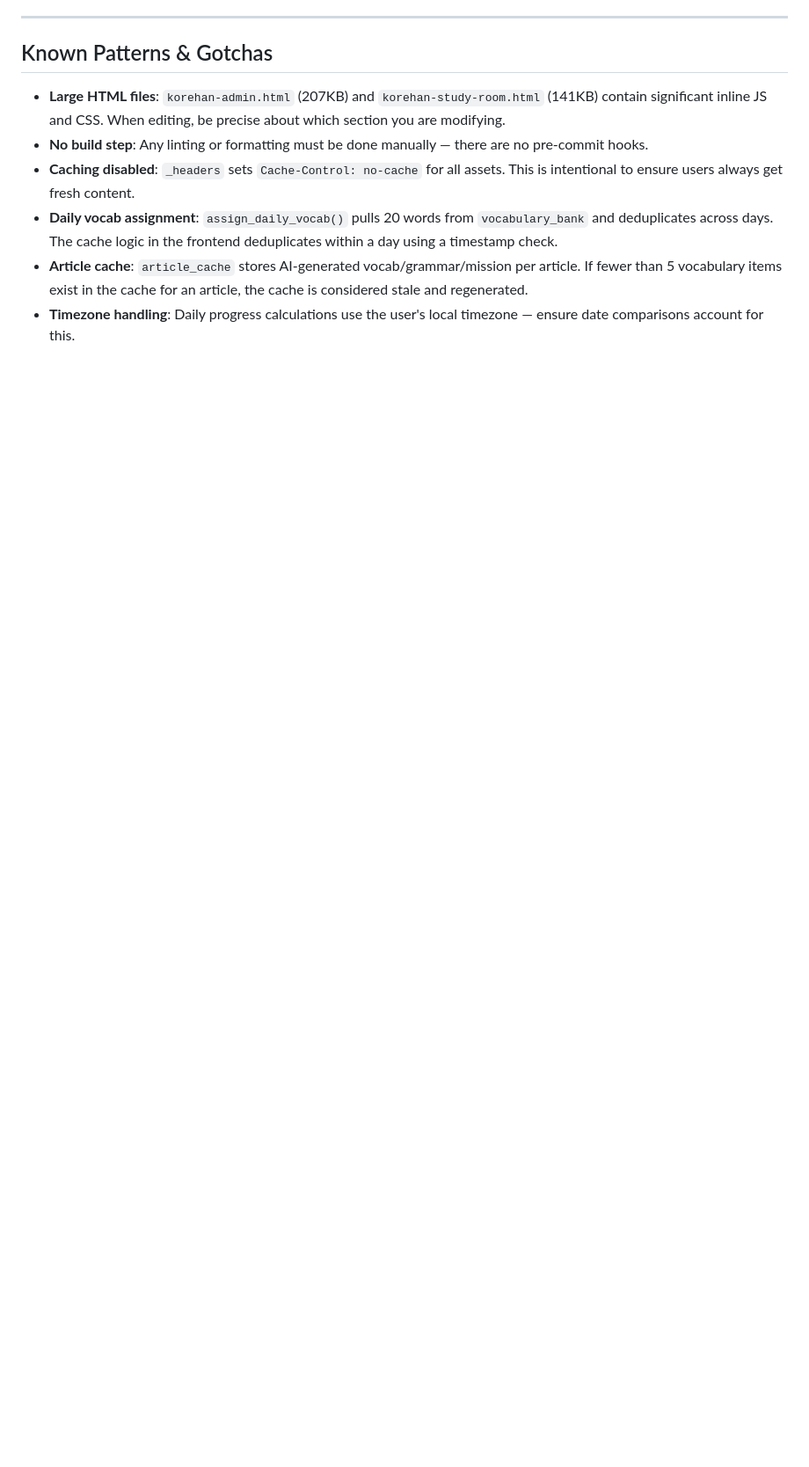
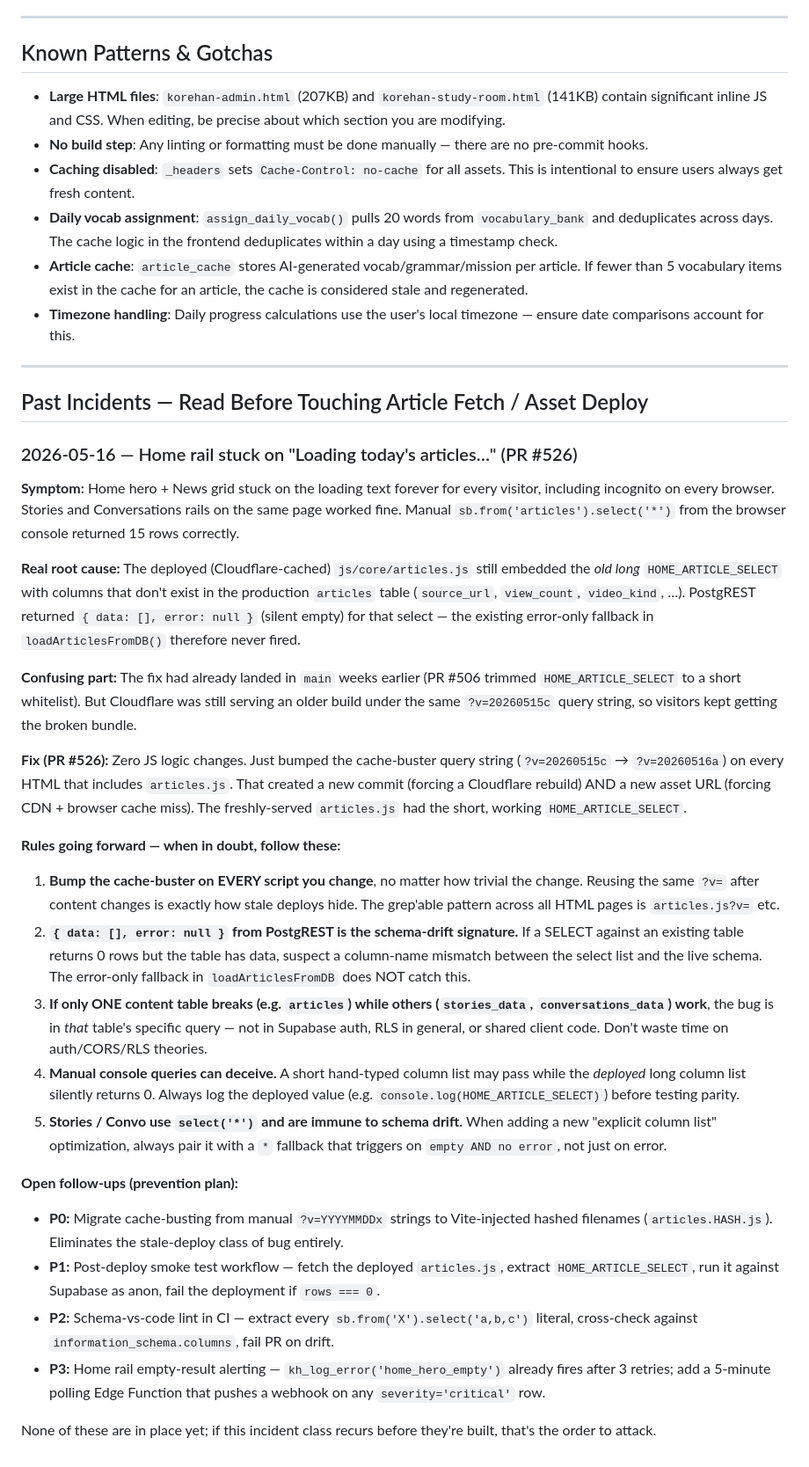
Before and after one commit to enane960819-hub/korehan-news, a Markdown page: CLAUDE.md, the part around the change. Shown at 88% size. GitHub-like rendering; blank space fills up the shorter version.

Commit message:
CLAUDE.md: log 2026-05-16 stale-deploy incident + prevention rules
Capture the home-rail "Loading today's articles…" stall as a past incident
so future sessions don't re-hit the same trap. Key rules captured:

- Always bump cache-buster on script changes (reusing ?v= after content
  change is how stale deploys hide)
- `{data:[], error:null}` from PostgREST is the schema-drift signature;
  the error-only fallback does NOT catch this
- If only one content table breaks while others work, the bug is in that
  table's specific query — not auth/RLS/CORS
- Manual console queries deceive when the deployed select string differs
- Stories/Convo use select('*') and are schema-drift immune

Also lists prevention follow-ups in priority order (hashed filenames,
post-deploy smoke test, schema-vs-code lint, empty-rail alerting).

```diff
--- a/CLAUDE.md
+++ b/CLAUDE.md
@@ -279,3 +279,33 @@ Use `learning_hub_client.js` helpers if available. If adding a new RPC:
 - **Daily vocab assignment**: `assign_daily_vocab()` pulls 20 words from `vocabulary_bank` and deduplicates across days. The cache logic in the frontend deduplicates within a day using a timestamp check.
 - **Article cache**: `article_cache` stores AI-generated vocab/grammar/mission per article. If fewer than 5 vocabulary items exist in the cache for an article, the cache is considered stale and regenerated.
 - **Timezone handling**: Daily progress calculations use the user's local timezone — ensure date comparisons account for this.
+
+---
+
+## Past Incidents — Read Before Touching Article Fetch / Asset Deploy
+
+### 2026-05-16 — Home rail stuck on "Loading today's articles…" (PR #526)
+
+**Symptom:** Home hero + News grid stuck on the loading text forever for every visitor, including incognito on every browser. Stories and Conversations rails on the same page worked fine. Manual `sb.from('articles').select('*')` from the browser console returned 15 rows correctly.
+
+**Real root cause:** The deployed (Cloudflare-cached) `js/core/articles.js` still embedded the *old long* `HOME_ARTICLE_SELECT` with columns that don't exist in the production `articles` table (`source_url`, `view_count`, `video_kind`, …). PostgREST returned `{ data: [], error: null }` (silent empty) for that select — the existing error-only fallback in `loadArticlesFromDB()` therefore never fired.
+
+**Confusing part:** The fix had already landed in `main` weeks earlier (PR #506 trimmed `HOME_ARTICLE_SELECT` to a short whitelist). But Cloudflare was still serving an older build under the same `?v=20260515c` query string, so visitors kept getting the broken bundle.
+
+**Fix (PR #526):** Zero JS logic changes. Just bumped the cache-buster query string (`?v=20260515c` → `?v=20260516a`) on every HTML that includes `articles.js`. That created a new commit (forcing a Cloudflare rebuild) AND a new asset URL (forcing CDN + browser cache miss). The freshly-served `articles.js` had the short, working `HOME_ARTICLE_SELECT`.
+
+**Rules going forward — when in doubt, follow these:**
+
+1. **Bump the cache-buster on EVERY script you change**, no matter how trivial the change. Reusing the same `?v=` after content changes is exactly how stale deploys hide. The grep'able pattern across all HTML pages is `articles.js?v=` etc.
+2. **`{ data: [], error: null }` from PostgREST is the schema-drift signature.** If a SELECT against an existing table returns 0 rows but the table has data, suspect a column-name mismatch between the select list and the live schema. The error-only fallback in `loadArticlesFromDB` does NOT catch this.
+3. **If only ONE content table breaks (e.g. `articles`) while others (`stories_data`, `conversations_data`) work**, the bug is in *that* table's specific query — not in Supabase auth, RLS in general, or shared client code. Don't waste time on auth/CORS/RLS theories.
+4. **Manual console queries can deceive.** A short hand-typed column list may pass while the *deployed* long column list silently returns 0. Always log the deployed value (e.g. `console.log(HOME_ARTICLE_SELECT)`) before testing parity.
+5. **Stories / Convo use `select('*')` and are immune to schema drift.** When adding a new "explicit column list" optimization, always pair it with a `*` fallback that triggers on `empty AND no error`, not just on error.
+
+**Open follow-ups (prevention plan):**
+- **P0:** Migrate cache-busting from manual `?v=YYYYMMDDx` strings to Vite-injected hashed filenames (`articles.HASH.js`). Eliminates the stale-deploy class of bug entirely.
+- **P1:** Post-deploy smoke test workflow — fetch the deployed `articles.js`, extract `HOME_ARTICLE_SELECT`, run it against Supabase as anon, fail the deployment if `rows === 0`.
+- **P2:** Schema-vs-code lint in CI — extract every `sb.from('X').select('a,b,c')` literal, cross-check against `information_schema.columns`, fail PR on drift.
+- **P3:** Home rail empty-result alerting — `kh_log_error('home_hero_empty')` already fires after 3 retries; add a 5-minute polling Edge Function that pushes a webhook on any `severity='critical'` row.
+
+None of these are in place yet; if this incident class recurs before they're built, that's the order to attack.
```
